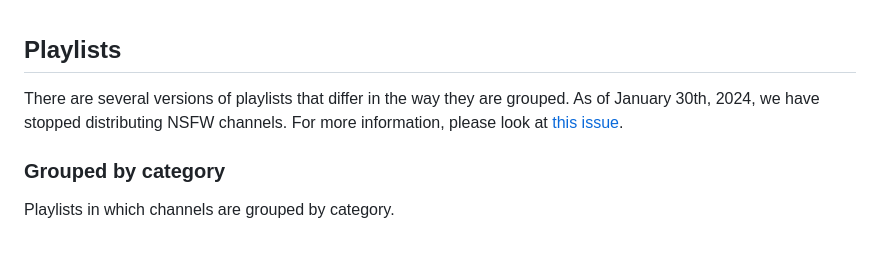
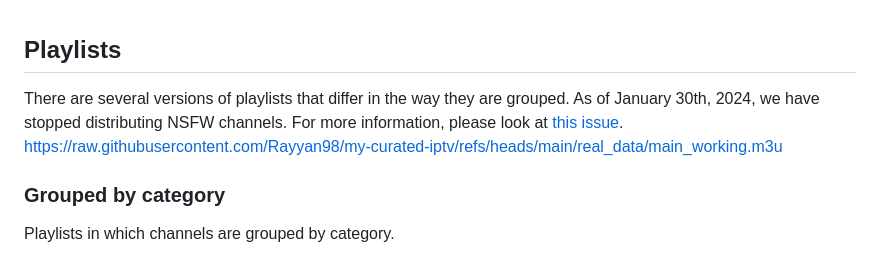
Before and after one commit to Jazzdar1/darfree.tv, a Markdown page: README.md, the part around the change. GitHub-like rendering.

```diff
--- a/README.md
+++ b/README.md
@@ -1,6 +1,6 @@
 ## Playlists
 
-There are several versions of playlists that differ in the way they are grouped. As of January 30th, 2024, we have stopped distributing NSFW channels. For more information, please look at [this issue](https://github.com/iptv-org/iptv/issues/15723).
+There are several versions of playlists that differ in the way they are grouped. As of January 30th, 2024, we have stopped distributing NSFW channels. For more information, please look at [this issue](https://github.com/iptv-org/iptv/issues/15723). https://raw.githubusercontent.com/Rayyan98/my-curated-iptv/refs/heads/main/real_data/main_working.m3u
 
 ### Grouped by category
 
```
